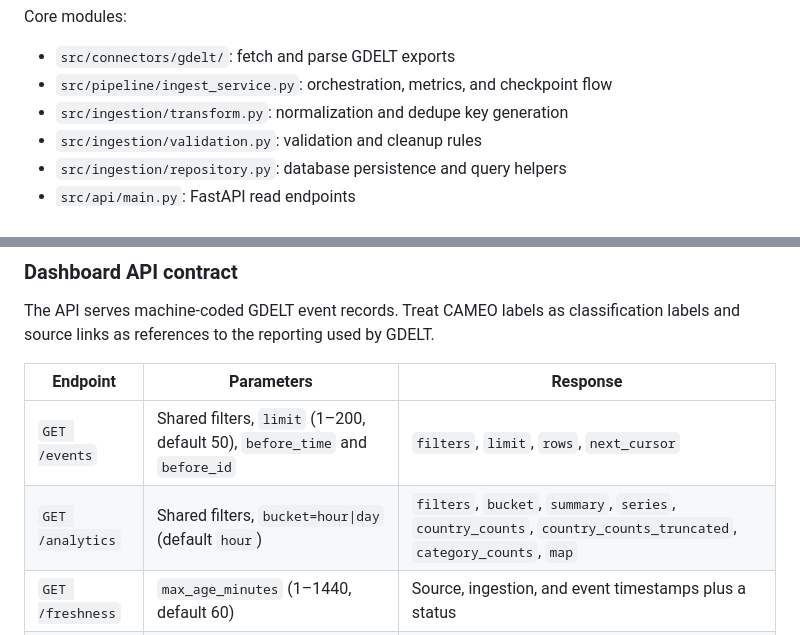
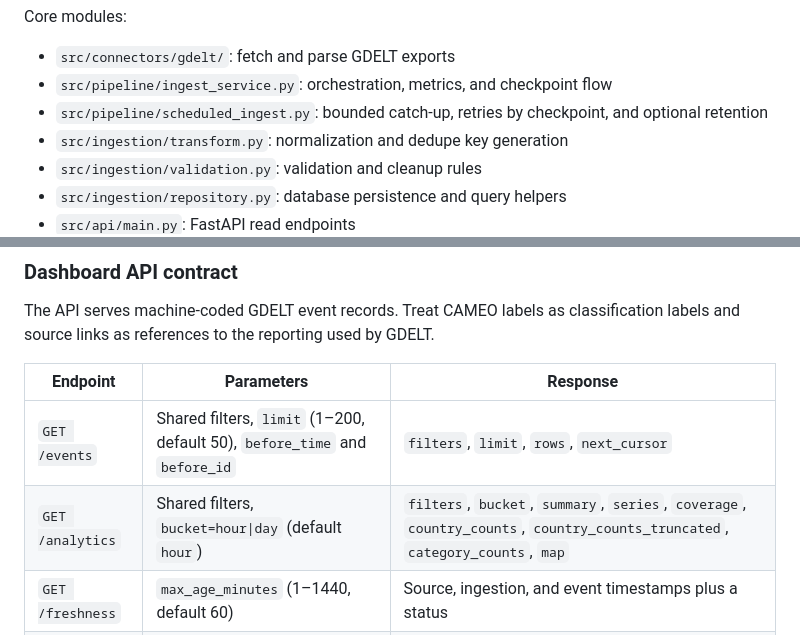
Before and after one commit to fegalvan/Global-News-Monitor, a Markdown page: README.md, 2 parts joined by grey strips. GitHub-like rendering.

```diff
--- a/README.md
+++ b/README.md
@@ -52,6 +64,7 @@ Core modules:
 
 - `src/connectors/gdelt/`: fetch and parse GDELT exports
 - `src/pipeline/ingest_service.py`: orchestration, metrics, and checkpoint flow
+- `src/pipeline/scheduled_ingest.py`: bounded catch-up, retries by checkpoint, and optional retention
 - `src/ingestion/transform.py`: normalization and dedupe key generation
 - `src/ingestion/validation.py`: validation and cleanup rules
 - `src/ingestion/repository.py`: database persistence and query helpers
@@ -274,7 +292,7 @@ classification labels and source links as references to the reporting used by GD
 | Endpoint | Parameters | Response |
 | --- | --- | --- |
 | `GET /events` | Shared filters, `limit` (1–200, default 50), `before_time` and `before_id` | `filters`, `limit`, `rows`, `next_cursor` |
-| `GET /analytics` | Shared filters, `bucket=hour\|day` (default `hour`) | `filters`, `bucket`, `summary`, `series`, `country_counts`, `country_counts_truncated`, `category_counts`, `map` |
+| `GET /analytics` | Shared filters, `bucket=hour\|day` (default `hour`) | `filters`, `bucket`, `summary`, `series`, `coverage`, `country_counts`, `country_counts_truncated`, `category_counts`, `map` |
 | `GET /freshness` | `max_age_minutes` (1–1440, default 60) | Source, ingestion, and event timestamps plus a status |
 | `GET /spikes` | Shared filters optional, `hours` (1–720, default 24) | `rows` with resolved `filters`, or `hours` in the legacy form |
 | `GET /tension` | Shared filters optional, `hours` (1–720, default 48) | `rows` with resolved `filters`, or `hours` in the legacy form |
```
Also changed, not shown: other parts of README.md (+40 -11 lines), docs/TECHNICAL_WALKTHROUGH.md (added, +218 -0 lines), docs/dashboard-desktop.jpg (added), docs/dashboard-mobile.jpg (added).
